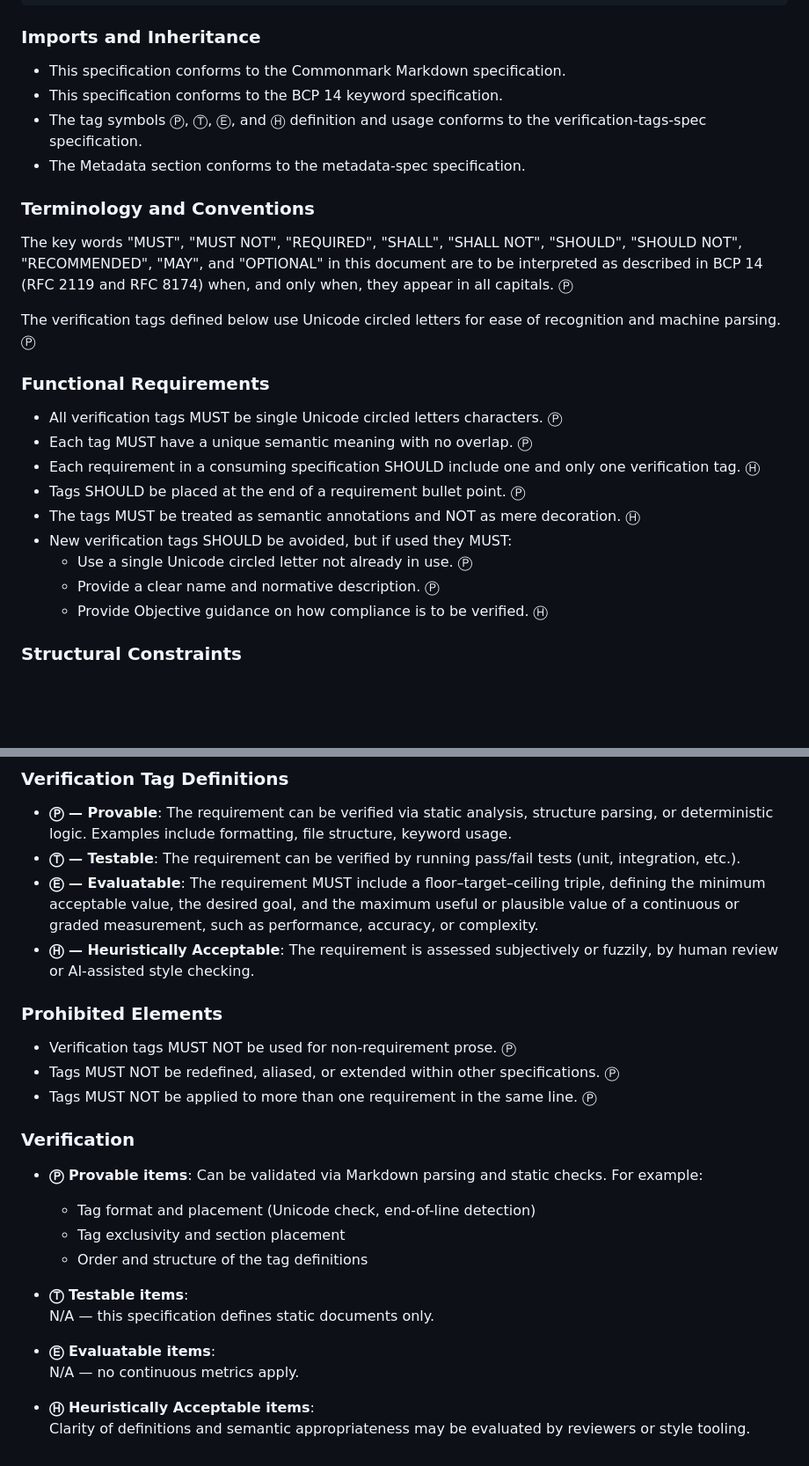
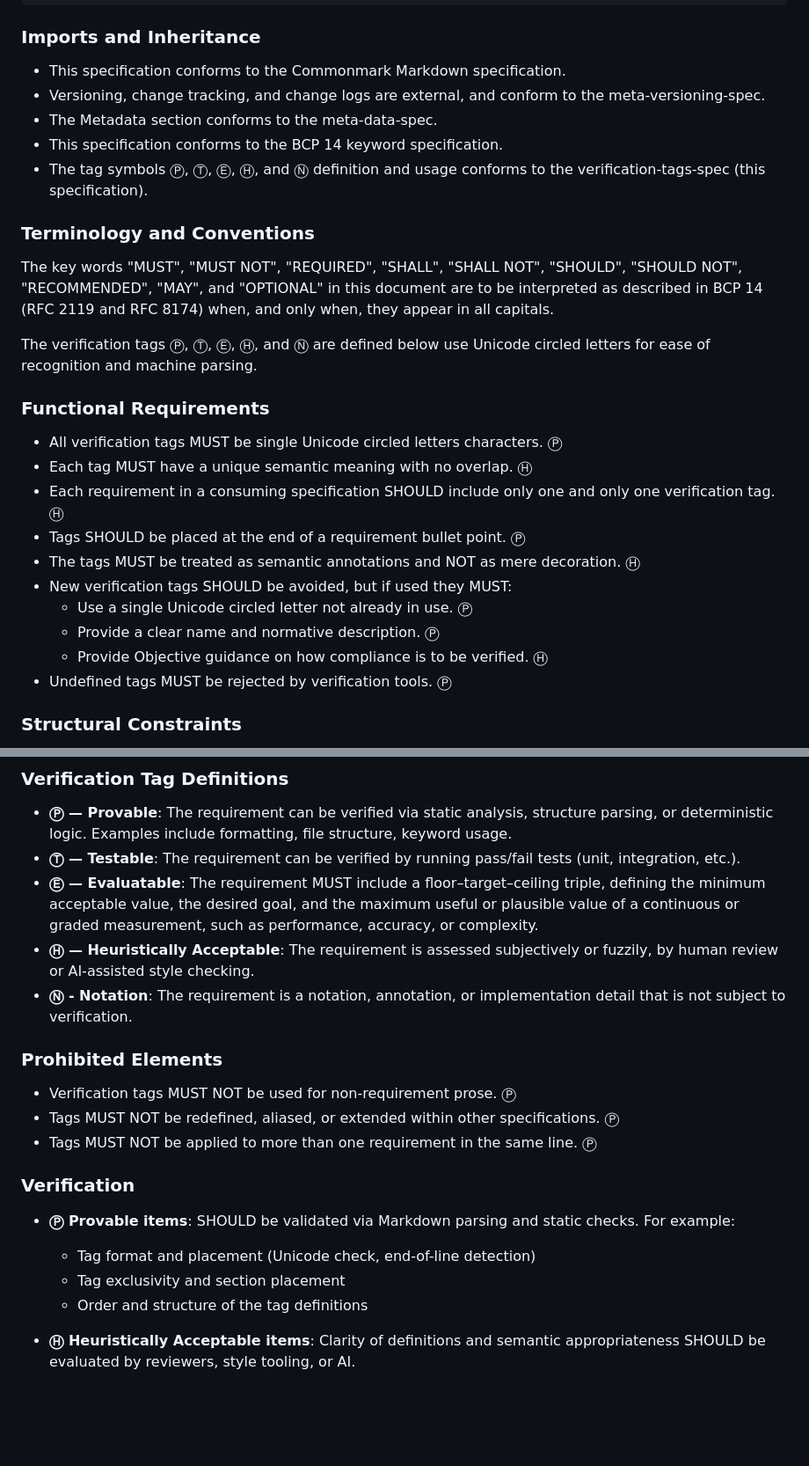
Before and after one commit to ijm/specsmith, a Markdown page: spec-verification/verification-tags-spec.md, 2 parts joined by grey strips. Shown at 88% size. GitHub-like rendering; blank space fills up the shorter version.

Commit message:
Added N (notation) tag, cleaned up some superfluous lines, and tightened up some lines.

```diff
--- a/spec-verification/verification-tags-spec.md
+++ b/spec-verification/verification-tags-spec.md
@@ -18,27 +18,29 @@ version: 1.0.0
 ### Imports and Inheritance
 
 * This specification conforms to the Commonmark Markdown specification.
+* Versioning, change tracking, and change logs are external, and conform to the meta-versioning-spec.
+* The Metadata section conforms to the meta-data-spec.
 * This specification conforms to the BCP 14 keyword specification.
-* The tag symbols Ⓟ, Ⓣ, Ⓔ, and Ⓗ definition and usage conforms to the verification-tags-spec specification.
-* The Metadata section conforms to the metadata-spec specification.
+* The tag symbols Ⓟ, Ⓣ, Ⓔ, Ⓗ, and Ⓝ definition and usage conforms to the verification-tags-spec (this specification).
 
 ### Terminology and Conventions
 
-The key words "MUST", "MUST NOT", "REQUIRED", "SHALL", "SHALL NOT", "SHOULD", "SHOULD NOT", "RECOMMENDED", "MAY", and "OPTIONAL" in this document are to be interpreted as described in BCP 14 (RFC 2119 and RFC 8174) when, and only when, they appear in all capitals. Ⓟ
+The key words "MUST", "MUST NOT", "REQUIRED", "SHALL", "SHALL NOT", "SHOULD", "SHOULD NOT", "RECOMMENDED", "MAY", and "OPTIONAL" in this document are to be interpreted as described in BCP 14 (RFC 2119 and RFC 8174) when, and only when, they appear in all capitals.
 
-The verification tags defined below use Unicode circled letters for ease of recognition and machine parsing. Ⓟ
+The verification tags Ⓟ, Ⓣ, Ⓔ, Ⓗ, and Ⓝ are defined below use Unicode circled letters for ease of recognition and machine parsing.
 
 ### Functional Requirements
 
 * All verification tags MUST be single Unicode circled letters characters. Ⓟ
-* Each tag MUST have a unique semantic meaning with no overlap. Ⓟ
-* Each requirement in a consuming specification SHOULD include one and only one verification tag. Ⓗ
+* Each tag MUST have a unique semantic meaning with no overlap. Ⓗ
+* Each requirement in a consuming specification SHOULD include only one and only one verification tag. Ⓗ
 * Tags SHOULD be placed at the end of a requirement bullet point. Ⓟ
 * The tags MUST be treated as semantic annotations and NOT as mere decoration. Ⓗ
 * New verification tags SHOULD be avoided, but if used they MUST:
   * Use a single Unicode circled letter not already in use. Ⓟ
   * Provide a clear name and normative description. Ⓟ
   * Provide Objective guidance on how compliance is to be verified. Ⓗ
+* Undefined tags MUST be rejected by verification tools. Ⓟ
 
 ### Structural Constraints
 
@@ -51,6 +53,7 @@ The verification tags defined below use Unicode circled letters for ease of reco
 * **Ⓣ — Testable**: The requirement can be verified by running pass/fail tests (unit, integration, etc.).
 * **Ⓔ — Evaluatable**: The requirement MUST include a floor–target–ceiling triple, defining the minimum acceptable value, the desired goal, and the maximum useful or plausible value of a continuous or graded measurement, such as performance, accuracy, or complexity.
 * **Ⓗ — Heuristically Acceptable**: The requirement is assessed subjectively or fuzzily, by human review or AI-assisted style checking.
+* **Ⓝ - Notation**: The requirement is a notation, annotation, or implementation detail that is not subject to verification.
 
 ### Prohibited Elements
 
@@ -61,16 +64,10 @@ The verification tags defined below use Unicode circled letters for ease of reco
 ### Verification
 
 * **Ⓟ Provable items**:
-  Can be validated via Markdown parsing and static checks. For example:
+  SHOULD be validated via Markdown parsing and static checks. For example:
   * Tag format and placement (Unicode check, end-of-line detection)
   * Tag exclusivity and section placement
   * Order and structure of the tag definitions
 
-* **Ⓣ Testable items**:
-  N/A — this specification defines static documents only.
-
-* **Ⓔ Evaluatable items**:
-  N/A — no continuous metrics apply.
-
 * **Ⓗ Heuristically Acceptable items**:
-  Clarity of definitions and semantic appropriateness may be evaluated by reviewers or style tooling.
+  Clarity of definitions and semantic appropriateness SHOULD be evaluated by reviewers, style tooling, or AI.
```
